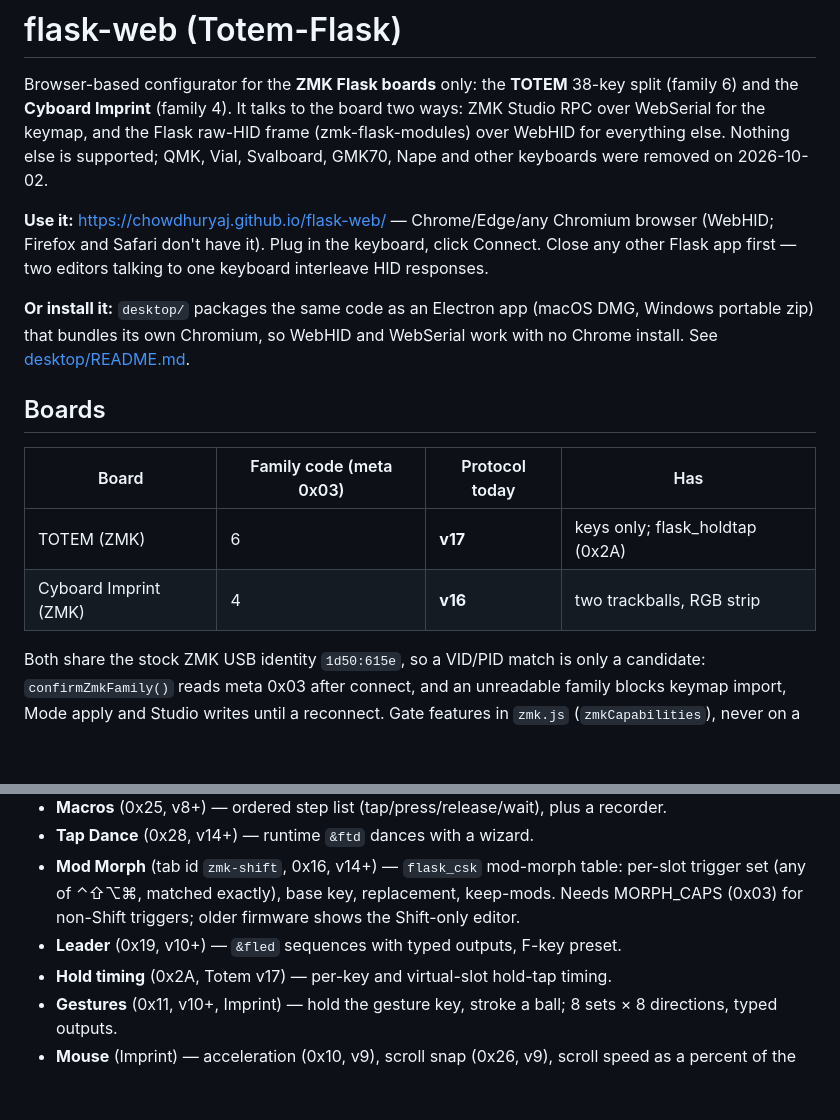
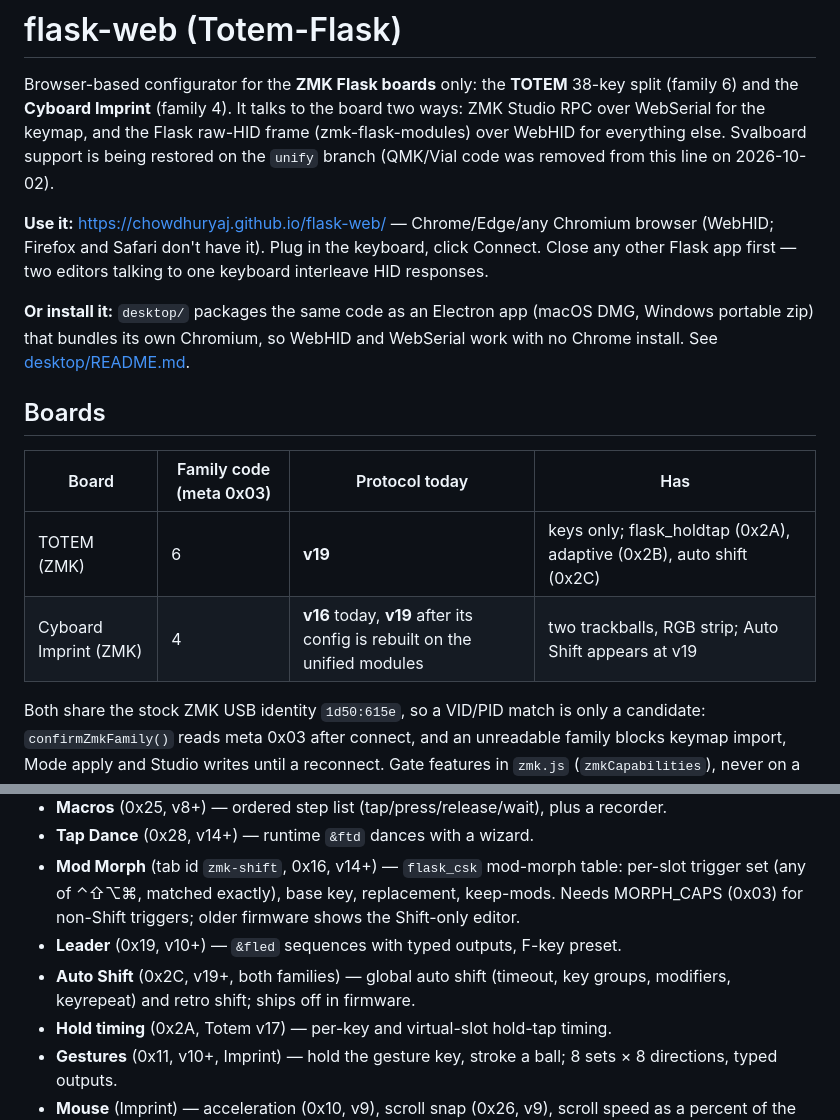
Before and after one commit to chowdhuryaj/flask-web, a Markdown page: README.md, 2 parts joined by grey strips. Rendered like a GitHub page; blank space fills up the shorter version.

Commit message:
README: protocol table v19, Auto Shift, Svalboard restore note
Co-Authored-By: Claude Fable 5.1 <noreply@anthropic.com>

```diff
--- a/README.md
+++ b/README.md
@@ -4,8 +4,8 @@ Browser-based configurator for the **ZMK Flask boards** only: the **TOTEM**
 38-key split (family 6) and the **Cyboard Imprint** (family 4). It talks to
 the board two ways: ZMK Studio RPC over WebSerial for the keymap, and the
 Flask raw-HID frame (zmk-flask-modules) over WebHID for everything else.
-Nothing else is supported; QMK, Vial, Svalboard, GMK70, Nape and other
-keyboards were removed on 2026-10-02.
+Svalboard support is being restored on the `unify` branch (QMK/Vial code was
+removed from this line on 2026-10-02).
 
 **Use it:** https://chowdhuryaj.github.io/flask-web/ — Chrome/Edge/any
 Chromium browser (WebHID; Firefox and Safari don't have it). Plug in the
@@ -20,8 +20,8 @@ and WebSerial work with no Chrome install. See [desktop/README.md](desktop/READM
 
 | Board | Family code (meta 0x03) | Protocol today | Has |
 |---|---|---|---|
-| TOTEM (ZMK) | 6 | **v17** | keys only; flask_holdtap (0x2A) |
-| Cyboard Imprint (ZMK) | 4 | **v16** | two trackballs, RGB strip |
+| TOTEM (ZMK) | 6 | **v19** | keys only; flask_holdtap (0x2A), adaptive (0x2B), auto shift (0x2C) |
+| Cyboard Imprint (ZMK) | 4 | **v16** today, **v19** after its config is rebuilt on the unified modules | two trackballs, RGB strip; Auto Shift appears at v19 |
 
 Both share the stock ZMK USB identity `1d50:615e`, so a VID/PID match is only
 a candidate: `confirmZmkFamily()` reads meta 0x03 after connect, and an
@@ -50,6 +50,7 @@ RPC or Flask-channel editors.
 - **Mod Morph** (tab id `zmk-shift`, 0x16, v14+) — `flask_csk` mod-morph table: per-slot trigger set (any of ⌃⇧⌥⌘, matched exactly), base key, replacement, keep-mods. Needs MORPH_CAPS (0x03) for non-Shift triggers; older firmware shows the Shift-only editor.
 - **Leader** (0x19, v10+) — `&fled` sequences with typed outputs,
   F-key preset.
+- **Auto Shift** (0x2C, v19+, both families) — global auto shift (timeout, key groups, modifiers, keyrepeat) and retro shift; ships off in firmware.
 - **Hold timing** (0x2A, Totem v17) — per-key and virtual-slot hold-tap timing.
 - **Gestures** (0x11, v10+, Imprint) — hold the gesture key, stroke a ball;
   8 sets × 8 directions, typed outputs.
```
